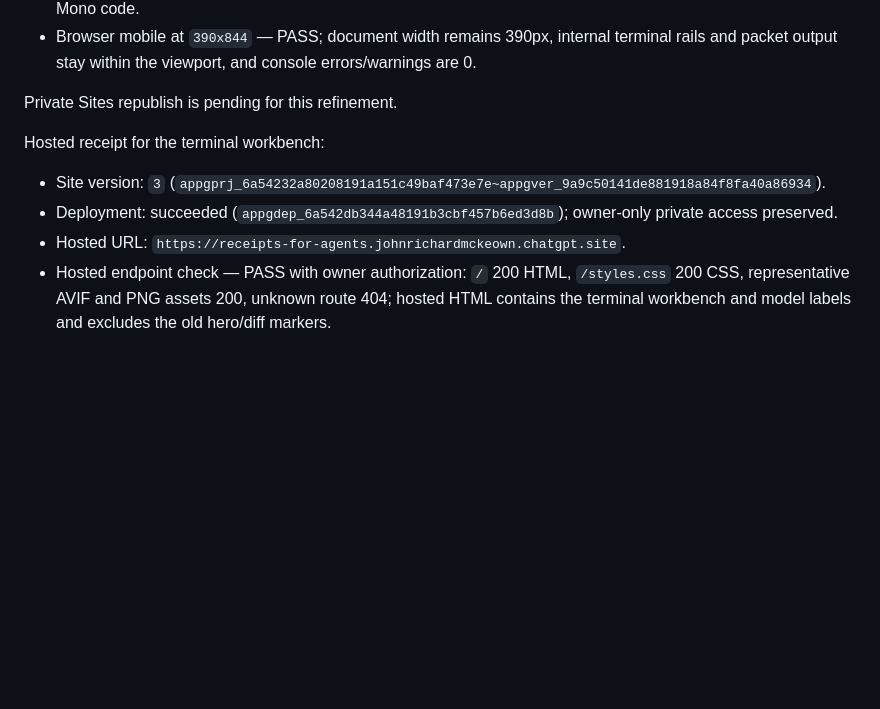
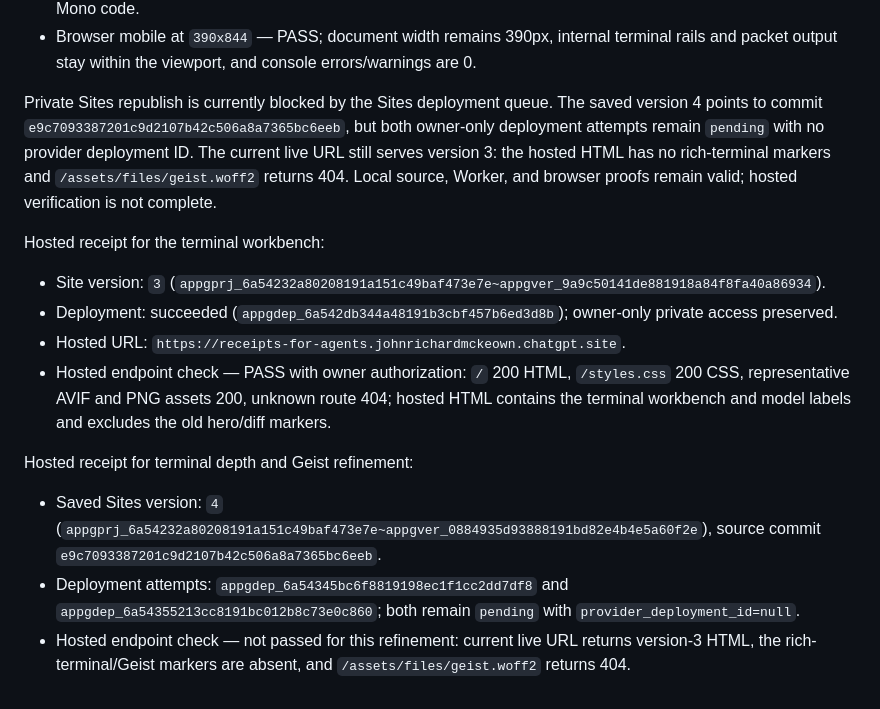
Before and after one commit to inchwormz/mythos-skill, a Markdown page: site/SESSION_LOG.md, the part around the change. GitHub-like rendering; blank space fills up the shorter version.

Commit message:
docs: record Receipts hosted deployment blocker

```diff
--- a/site/SESSION_LOG.md
+++ b/site/SESSION_LOG.md
@@ -78,7 +78,7 @@ Fresh local/browser verification:
 - Browser desktop — PASS; terminal panes render at 818px height with both detailed surfaces present, old mockup markers absent, and computed fonts confirm GeistSans body/H1, Inter Variable header, and Berkeley Mono code.
 - Browser mobile at `390x844` — PASS; document width remains 390px, internal terminal rails and packet output stay within the viewport, and console errors/warnings are 0.
 
-Private Sites republish is pending for this refinement.
+Private Sites republish is currently blocked by the Sites deployment queue. The saved version 4 points to commit `e9c7093387201c9d2107b42c506a8a7365bc6eeb`, but both owner-only deployment attempts remain `pending` with no provider deployment ID. The current live URL still serves version 3: the hosted HTML has no rich-terminal markers and `/assets/files/geist.woff2` returns 404. Local source, Worker, and browser proofs remain valid; hosted verification is not complete.
 
 Hosted receipt for the terminal workbench:
 
@@ -86,3 +86,9 @@ Hosted receipt for the terminal workbench:
 - Deployment: succeeded (`appgdep_6a542db344a48191b3cbf457b6ed3d8b`); owner-only private access preserved.
 - Hosted URL: `https://receipts-for-agents.johnrichardmckeown.chatgpt.site`.
 - Hosted endpoint check — PASS with owner authorization: `/` 200 HTML, `/styles.css` 200 CSS, representative AVIF and PNG assets 200, unknown route 404; hosted HTML contains the terminal workbench and model labels and excludes the old hero/diff markers.
+
+Hosted receipt for terminal depth and Geist refinement:
+
+- Saved Sites version: `4` (`appgprj_6a54232a80208191a151c49baf473e7e~appgver_0884935d93888191bd82e4b4e5a60f2e`), source commit `e9c7093387201c9d2107b42c506a8a7365bc6eeb`.
+- Deployment attempts: `appgdep_6a54345bc6f8819198ec1f1cc2dd7df8` and `appgdep_6a54355213cc8191bc012b8c73e0c860`; both remain `pending` with `provider_deployment_id=null`.
+- Hosted endpoint check — not passed for this refinement: current live URL returns version-3 HTML, the rich-terminal/Geist markers are absent, and `/assets/files/geist.woff2` returns 404.
```
Also changed, not shown: 1 other file.
